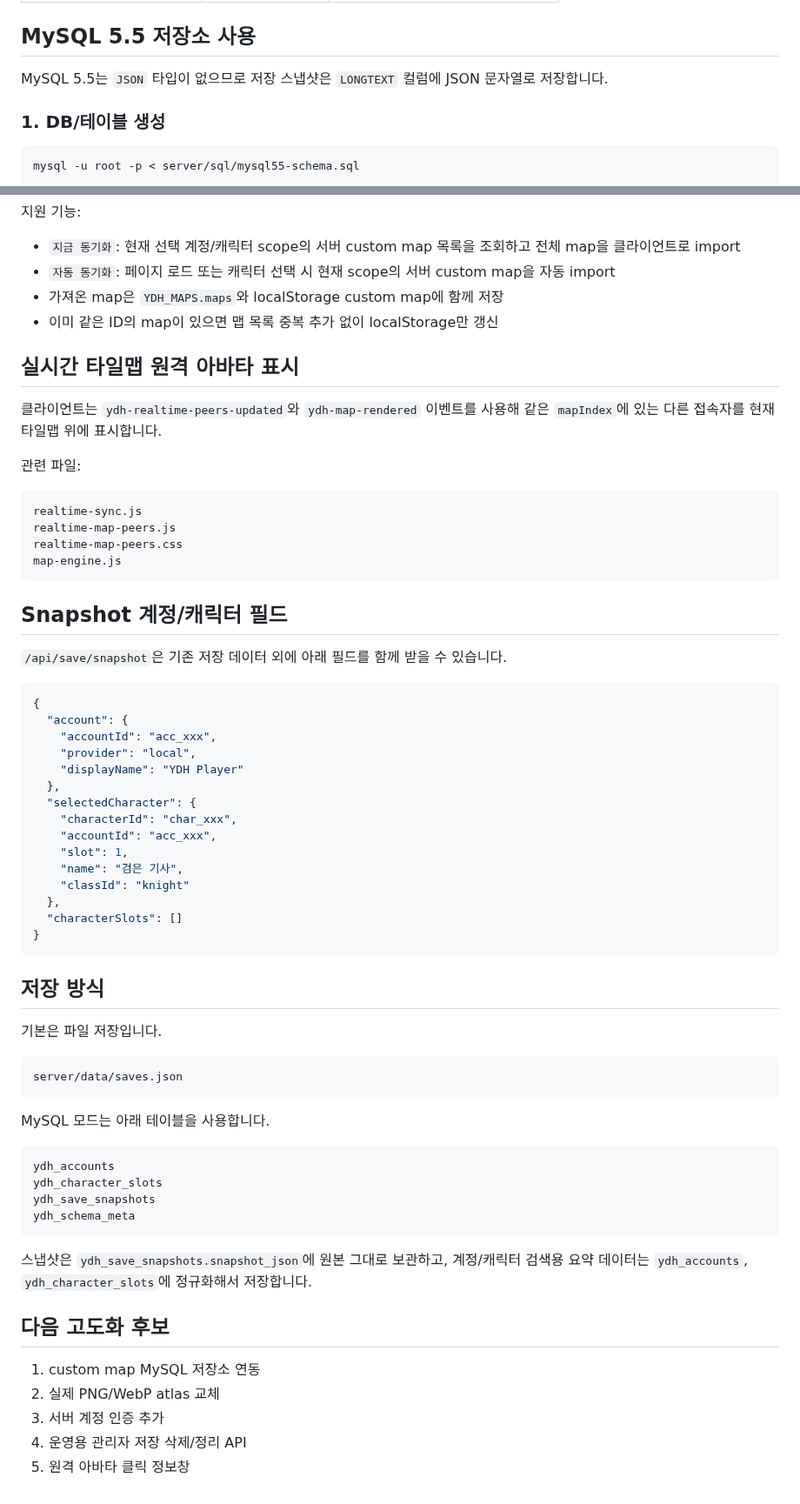
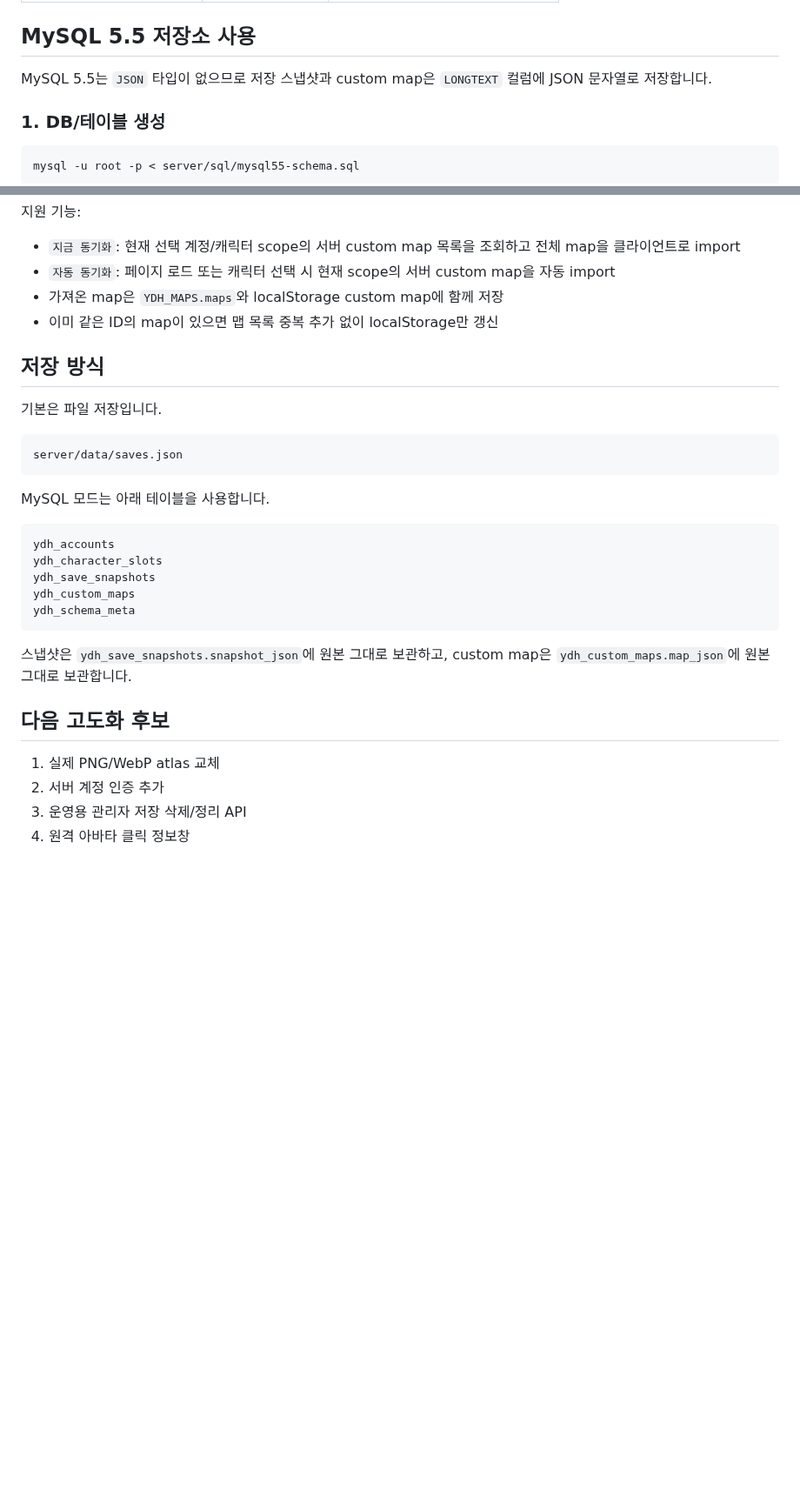
Before and after one commit to ydhappy/ydh_, a Markdown page: server/README.md, 2 parts joined by grey strips. Shown at 87% size. Drawn GitHub-style; blank space fills up the shorter version.

Commit message:
Document MySQL custom map storage

````diff
--- a/server/README.md
+++ b/server/README.md
@@ -46,7 +46,7 @@ http://localhost:3000/index.html
 
 ## MySQL 5.5 저장소 사용
 
-MySQL 5.5는 `JSON` 타입이 없으므로 저장 스냅샷은 `LONGTEXT` 컬럼에 JSON 문자열로 저장합니다.
+MySQL 5.5는 `JSON` 타입이 없으므로 저장 스냅샷과 custom map은 `LONGTEXT` 컬럼에 JSON 문자열로 저장합니다.
 
 ### 1. DB/테이블 생성
 
@@ -265,41 +288,6 @@ SERVER CUSTOM MAP SYNC
 - 가져온 map은 `YDH_MAPS.maps`와 localStorage custom map에 함께 저장
 - 이미 같은 ID의 map이 있으면 맵 목록 중복 추가 없이 localStorage만 갱신
 
-## 실시간 타일맵 원격 아바타 표시
-
-클라이언트는 `ydh-realtime-peers-updated`와 `ydh-map-rendered` 이벤트를 사용해 같은 `mapIndex`에 있는 다른 접속자를 현재 타일맵 위에 표시합니다.
-
-관련 파일:
-
-```text
-realtime-sync.js
-realtime-map-peers.js
-realtime-map-peers.css
-map-engine.js
-```
-
-## Snapshot 계정/캐릭터 필드
-
-`/api/save/snapshot`은 기존 저장 데이터 외에 아래 필드를 함께 받을 수 있습니다.
-
-```json
-{
-  "account": {
-    "accountId": "acc_xxx",
-    "provider": "local",
-    "displayName": "YDH Player"
-  },
-  "selectedCharacter": {
-    "characterId": "char_xxx",
-    "accountId": "acc_xxx",
-    "slot": 1,
-    "name": "검은 기사",
-    "classId": "knight"
-  },
-  "characterSlots": []
-}
-```
-
 ## 저장 방식
 
 기본은 파일 저장입니다.
@@ -314,15 +302,15 @@ MySQL 모드는 아래 테이블을 사용합니다.
 ydh_accounts
 ydh_character_slots
 ydh_save_snapshots
+ydh_custom_maps
 ydh_schema_meta
 ```
 
-스냅샷은 `ydh_save_snapshots.snapshot_json`에 원본 그대로 보관하고, 계정/캐릭터 검색용 요약 데이터는 `ydh_accounts`, `ydh_character_slots`에 정규화해서 저장합니다.
+스냅샷은 `ydh_save_snapshots.snapshot_json`에 원본 그대로 보관하고, custom map은 `ydh_custom_maps.map_json`에 원본 그대로 보관합니다.
 
 ## 다음 고도화 후보
 
-1. custom map MySQL 저장소 연동
-2. 실제 PNG/WebP atlas 교체
-3. 서버 계정 인증 추가
-4. 운영용 관리자 저장 삭제/정리 API
-5. 원격 아바타 클릭 정보창
+1. 실제 PNG/WebP atlas 교체
+2. 서버 계정 인증 추가
+3. 운영용 관리자 저장 삭제/정리 API
+4. 원격 아바타 클릭 정보창
````
Also changed, not shown: other parts of server/README.md (+25 -2 lines).
